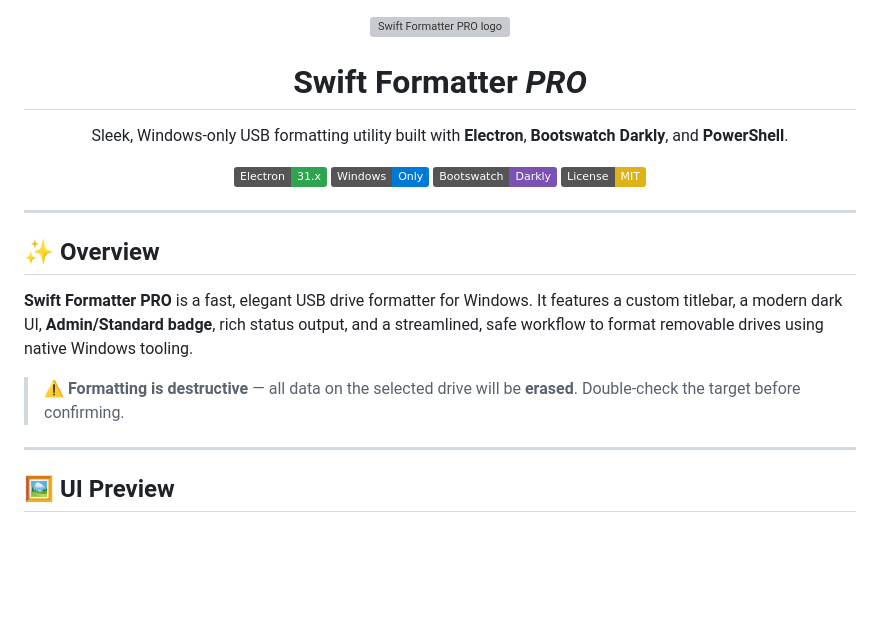
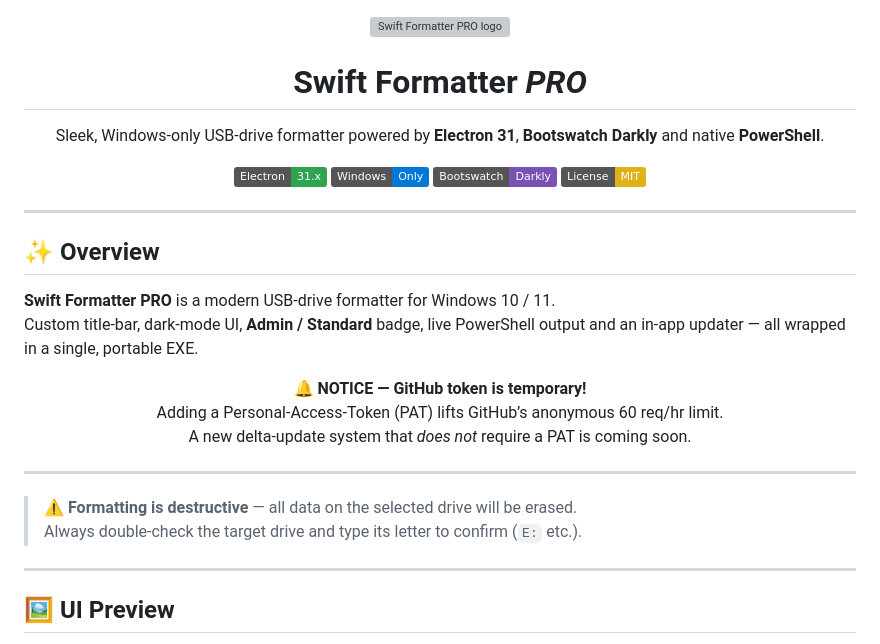
Before and after one commit to skillerious/SwiftFormatter, a Markdown page: README.md, the part around one of its changes. GitHub-like rendering; badges without logos; blank space fills up the shorter version; grey boxes are pictures that could not be loaded.

```diff
--- a/README.md
+++ b/README.md
@@ -1,3 +1,4 @@
+
 <p align="center">
   <img src="https://i.imgur.com/H5T3CsP.png" alt="Swift Formatter PRO logo" width="128" height="128">
 </p>
@@ -5,7 +6,7 @@
 <h1 align="center">Swift Formatter <em>PRO</em></h1>
 
 <p align="center">
-  Sleek, Windows‑only USB formatting utility built with <strong>Electron</strong>, <strong>Bootswatch Darkly</strong>, and <strong>PowerShell</strong>.
+  Sleek, Windows‑only USB‑drive formatter powered by <strong>Electron 31</strong>, <strong>Bootswatch Darkly</strong> and native <strong>PowerShell</strong>.
 </p>
 
 <p align="center">
@@ -18,10 +19,19 @@
 ---
 
 ## ✨ Overview
+**Swift Formatter PRO** is a modern USB‑drive formatter for Windows 10 / 11.
+Custom title‑bar, dark‑mode UI, **Admin / Standard** badge, live PowerShell output and an in‑app updater — all wrapped in a single, portable EXE.
 
-**Swift Formatter PRO** is a fast, elegant USB drive formatter for Windows. It features a custom titlebar, a modern dark UI, **Admin/Standard badge**, rich status output, and a streamlined, safe workflow to format removable drives using native Windows tooling.
+<div align="center" style="background:#fff4ce;border:1px solid #ffe1a5;padding:14px 18px;border-radius:6px;margin:20px 0;line-height:1.4;">
+  <strong>🔔 NOTICE — GitHub token is temporary!</strong><br>
+  Adding a Personal‑Access‑Token (PAT) lifts GitHub’s anonymous 60 req/hr limit.<br>
+  A new delta‑update system that <em>does not</em> require a PAT is coming soon.
+</div>
 
-> ⚠️ **Formatting is destructive** — all data on the selected drive will be **erased**. Double‑check the target before confirming.
+---
+
+> **⚠️ Formatting is destructive** — all data on the selected drive will be erased.
+> Always double‑check the target drive and type its letter to confirm (<code>E:</code> etc.).
 
 ---
 
```
Also changed, not shown: other parts of README.md (+69 -105 lines).
